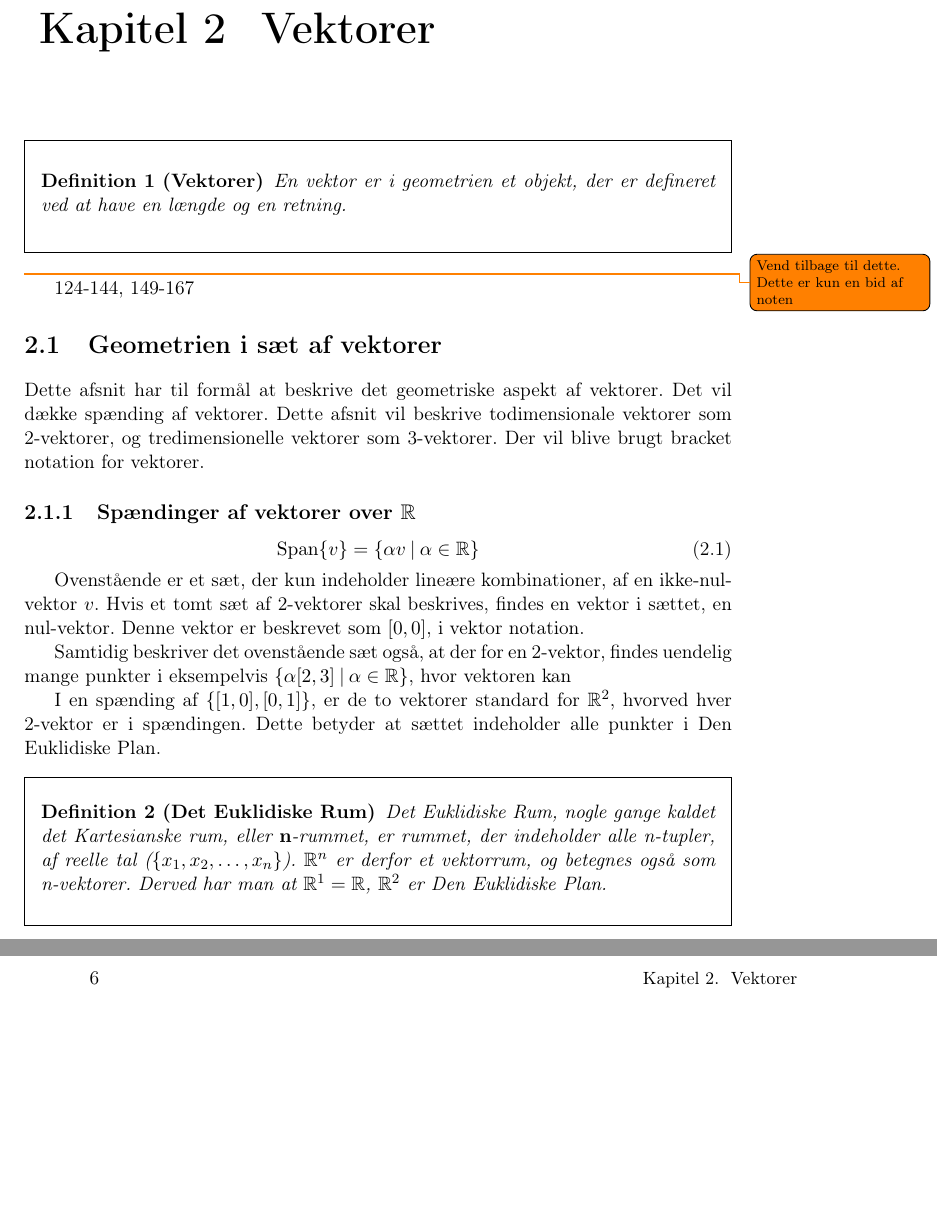
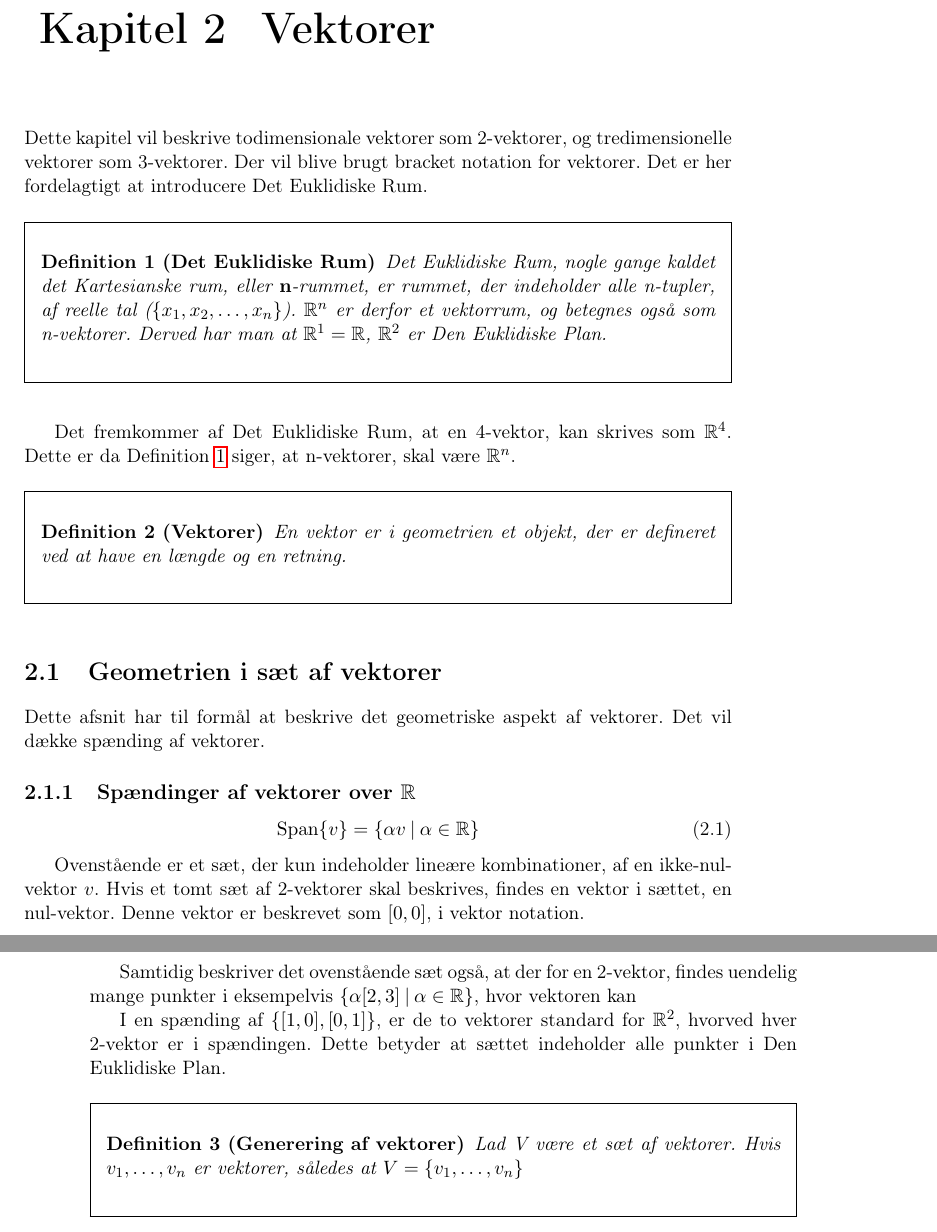
Before and after one commit to Zaph-x/Notes, a LaTeX document (SLIAL/master.tex, which reads SLIAL/vektorer.tex): two parts of pages 5 and 6 of 8, joined at a grey line, cut so that both start at the same text, the shorter picture padded with empty space. Compiled offline with pdfLaTeX.

Commit message:
Reworking vectors

```diff
--- a/SLIAL/vektorer.tex
+++ b/SLIAL/vektorer.tex
@@ -1,14 +1,16 @@
+Dette kapitel vil beskrive todimensionale vektorer som 2-vektorer, og tredimensionelle vektorer som 3-vektorer. Der vil blive brugt bracket notation for vektorer. Det er her fordelagtigt at introducere Det Euklidiske Rum.
+\begin{frdef}[Det Euklidiske Rum]\label{def:euklid_rum}
+	Det Euklidiske Rum, nogle gange kaldet det Kartesianske rum, eller $\mathbf{n}$-rummet, er rummet, der indeholder alle n-tupler, af reelle tal ($\set{x_1,x_2,\dots,x_n}$). $\mathbb{R}^n$ er derfor et vektorrum, og betegnes også som n-vektorer. Derved har man at $\mathbb{R}^1=\mathbb{R}$, $\mathbb{R}^2$ er Den Euklidiske Plan.
+\end{frdef}
+
+Det fremkommer af Det Euklidiske Rum, at en 4-vektor, kan skrives som $\mathbb{R}^4$. Dette er da Definition \ref{def:euklid_rum} siger, at n-vektorer, skal være $\mathbb{R}^n$.
+
 \begin{frdef}[Vektorer]
 	En vektor er i geometrien et objekt, der er defineret ved at have en længde og en retning.
 \end{frdef}
 
-\todo{Vend tilbage til dette. Dette er kun en bid af noten}
-
-
-124-144, 149-167
-
 \section{Geometrien i sæt af vektorer}
-Dette afsnit har til formål at beskrive det geometriske aspekt af vektorer. Det vil dække spænding af vektorer. Dette afsnit vil beskrive todimensionale vektorer som 2-vektorer, og tredimensionelle vektorer som 3-vektorer. Der vil blive brugt bracket notation for vektorer.
+Dette afsnit har til formål at beskrive det geometriske aspekt af vektorer. Det vil dække spænding af vektorer.
 
 \subsection{Spændinger af vektorer over $\mathbb{R}$}
 
@@ -23,6 +25,8 @@ Samtidig beskriver det ovenstående sæt også, at der for en 2-vektor, findes u
 
 I en spænding af $\set{[1,0],[0,1]}$, er de to vektorer standard for $\mathbb{R}^2$, hvorved hver 2-vektor er i spændingen. Dette betyder at sættet indeholder alle punkter i Den Euklidiske Plan.
 
-\begin{frdef}[Det Euklidiske Rum]
-	Det Euklidiske Rum, nogle gange kaldet det Kartesianske rum, eller $\mathbf{n}$-rummet, er rummet, der indeholder alle n-tupler, af reelle tal ($\set{x_1,x_2,\dots,x_n}$). $\mathbb{R}^n$ er derfor et vektorrum, og betegnes også som n-vektorer. Derved har man at $\mathbb{R}^1=\mathbb{R}$, $\mathbb{R}^2$ er Den Euklidiske Plan.
+
+
+\begin{frdef}[Generering af vektorer]
+	Lad V være et sæt af vektorer. Hvis $v_1,\dots,v_n$ er vektorer, således at $V=\set{v_1,\dots,v_n}$
 \end{frdef}
```
Also changed, not shown: SLIAL/master.pdf, 4 other files.
